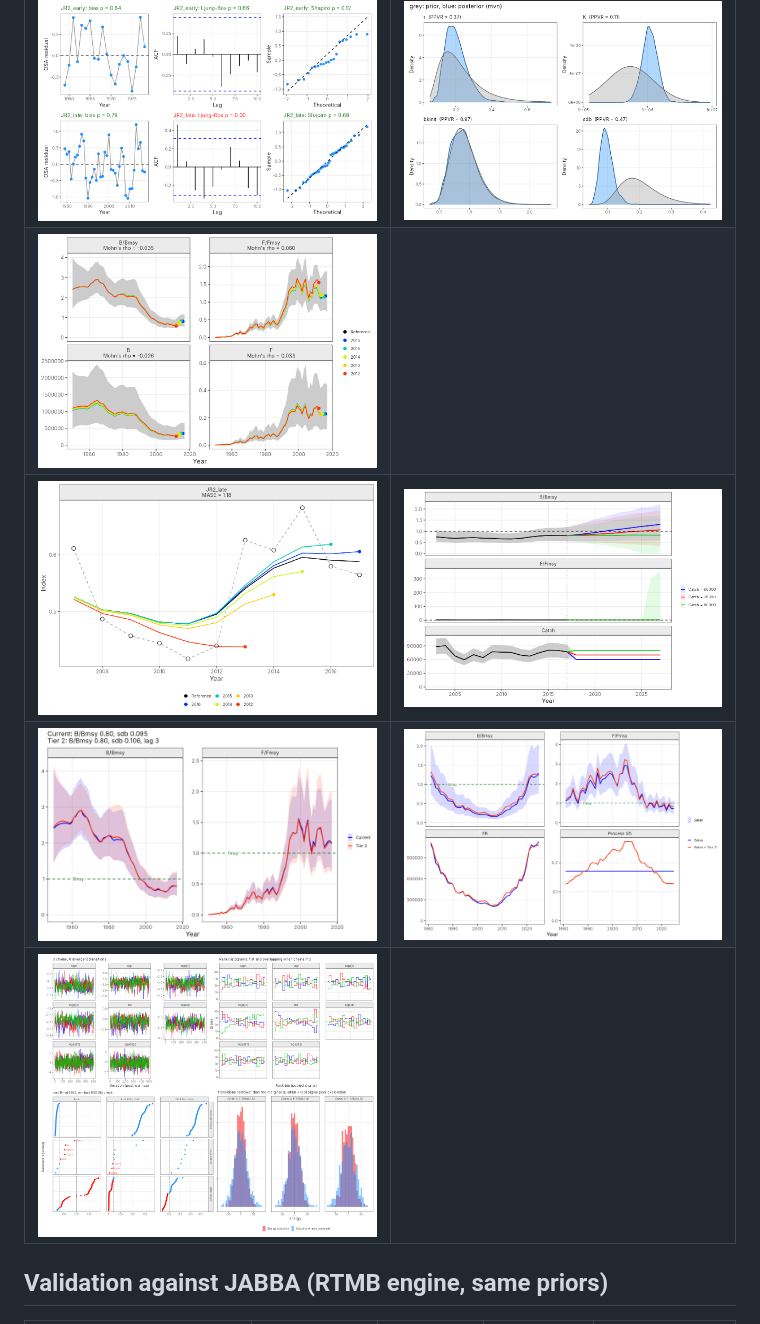
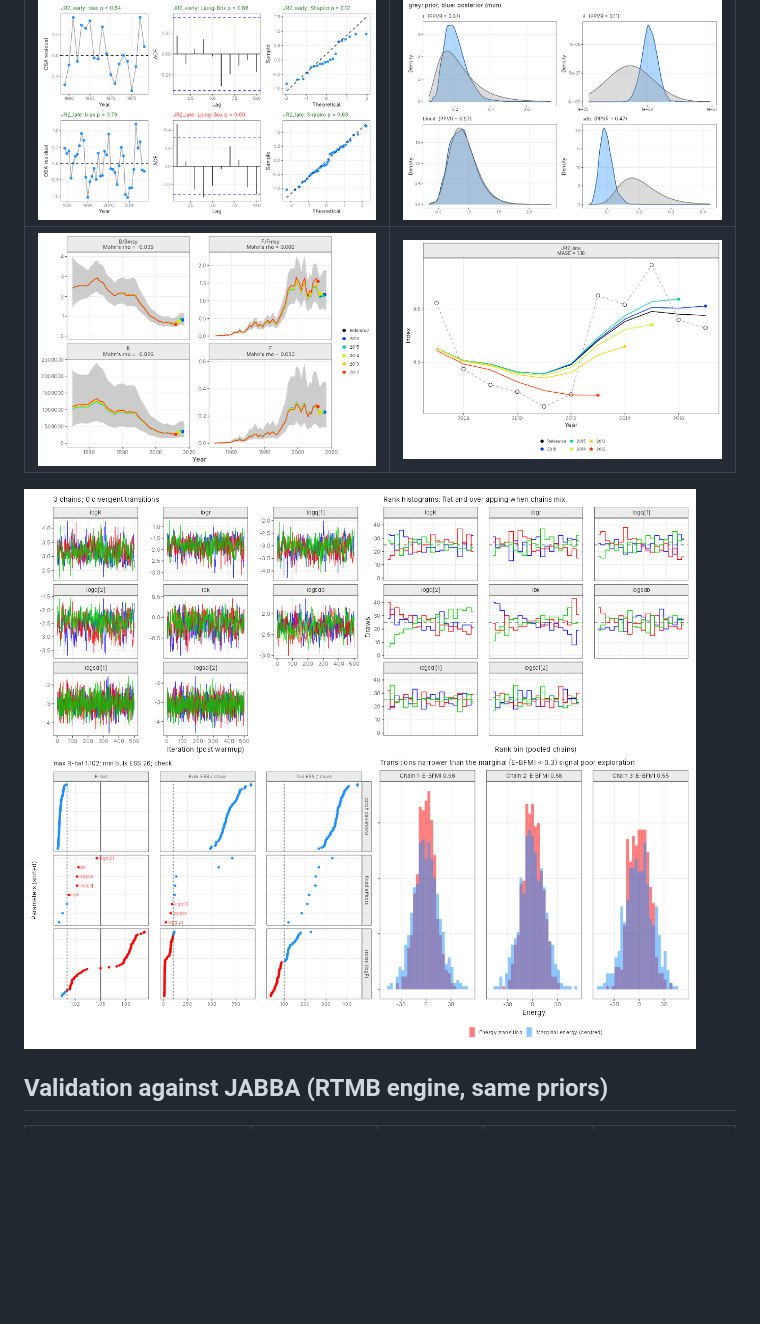
Before and after one commit to Henning-Winker/JABBA3, a Markdown page: README.md, the part around the change. Rendered like a GitHub page; blank space fills up the shorter version.

Commit message:
Update README.md
fix plots

```diff
--- a/README.md
+++ b/README.md
@@ -91,10 +91,9 @@ flq <- jb3_flqs(fit)
 | ![](man/figures/advice.png) | ![](man/figures/kobe.png) |
 | ![](man/figures/fits.png) | ![](man/figures/runs.png) |
 | ![](man/figures/spict_diags.png) | ![](man/figures/priorpost.png) |
-| ![](man/figures/retro.png) |
-| ![](man/figures/hindcast.png) | ![](man/figures/projection.png) |
-| ![](man/figures/tier2_steps.png) | ![](man/figures/selex_tier2.png) |
-| ![](man/figures/nuts_diags.png) | |
+| ![](man/figures/retro.png) | ![](man/figures/hindcast.png) |
+
+![](man/figures/nuts_diags.png)
 
 ## Validation against JABBA (RTMB engine, same priors)
 
```
